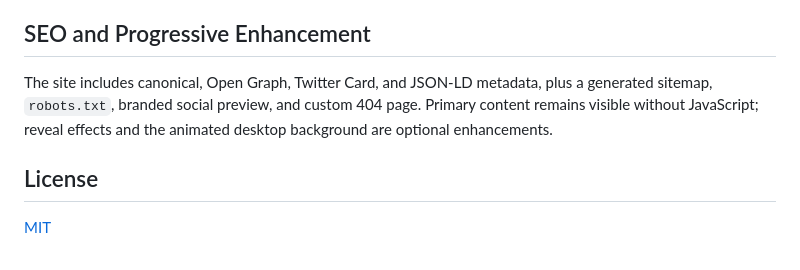
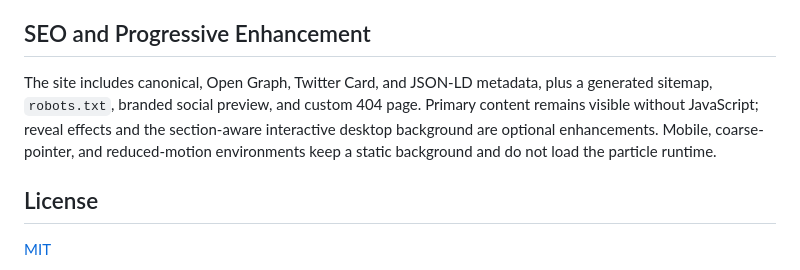
Before and after one commit to itkrivoshei/itkrivoshei.github.io, a Markdown page: README.md, the part around the change. Rendered like a GitHub page.

Commit message:
feat: add section-aware interactive background

```diff
--- a/README.md
+++ b/README.md
@@ -105,7 +105,7 @@ Open `http://localhost:8080`.
 
 ## SEO and Progressive Enhancement
 
-The site includes canonical, Open Graph, Twitter Card, and JSON-LD metadata, plus a generated sitemap, `robots.txt`, branded social preview, and custom 404 page. Primary content remains visible without JavaScript; reveal effects and the animated desktop background are optional enhancements.
+The site includes canonical, Open Graph, Twitter Card, and JSON-LD metadata, plus a generated sitemap, `robots.txt`, branded social preview, and custom 404 page. Primary content remains visible without JavaScript; reveal effects and the section-aware interactive desktop background are optional enhancements. Mobile, coarse-pointer, and reduced-motion environments keep a static background and do not load the particle runtime.
 
 ## License
 
```
Also changed, not shown: public/noise.png (added), 7 other files.
